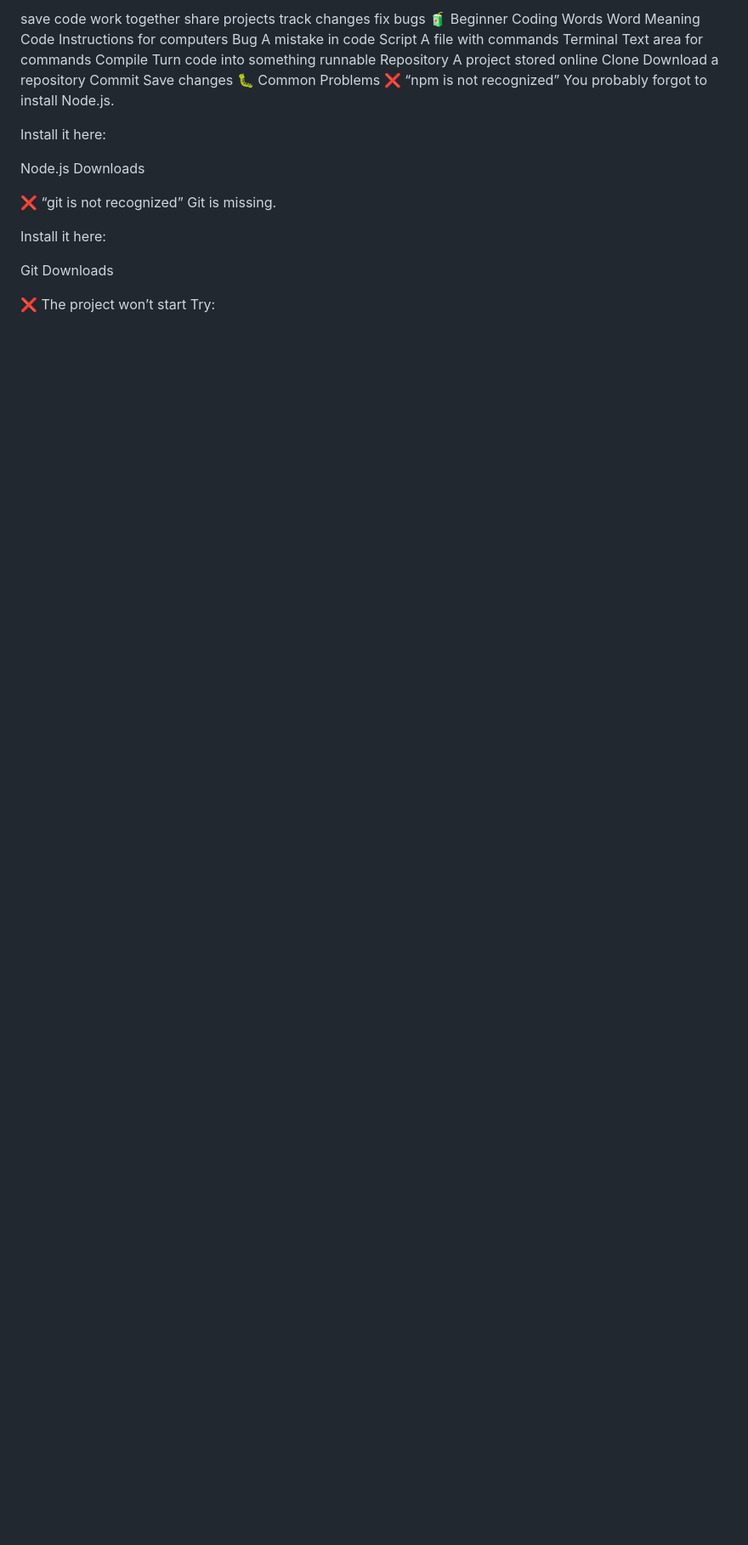
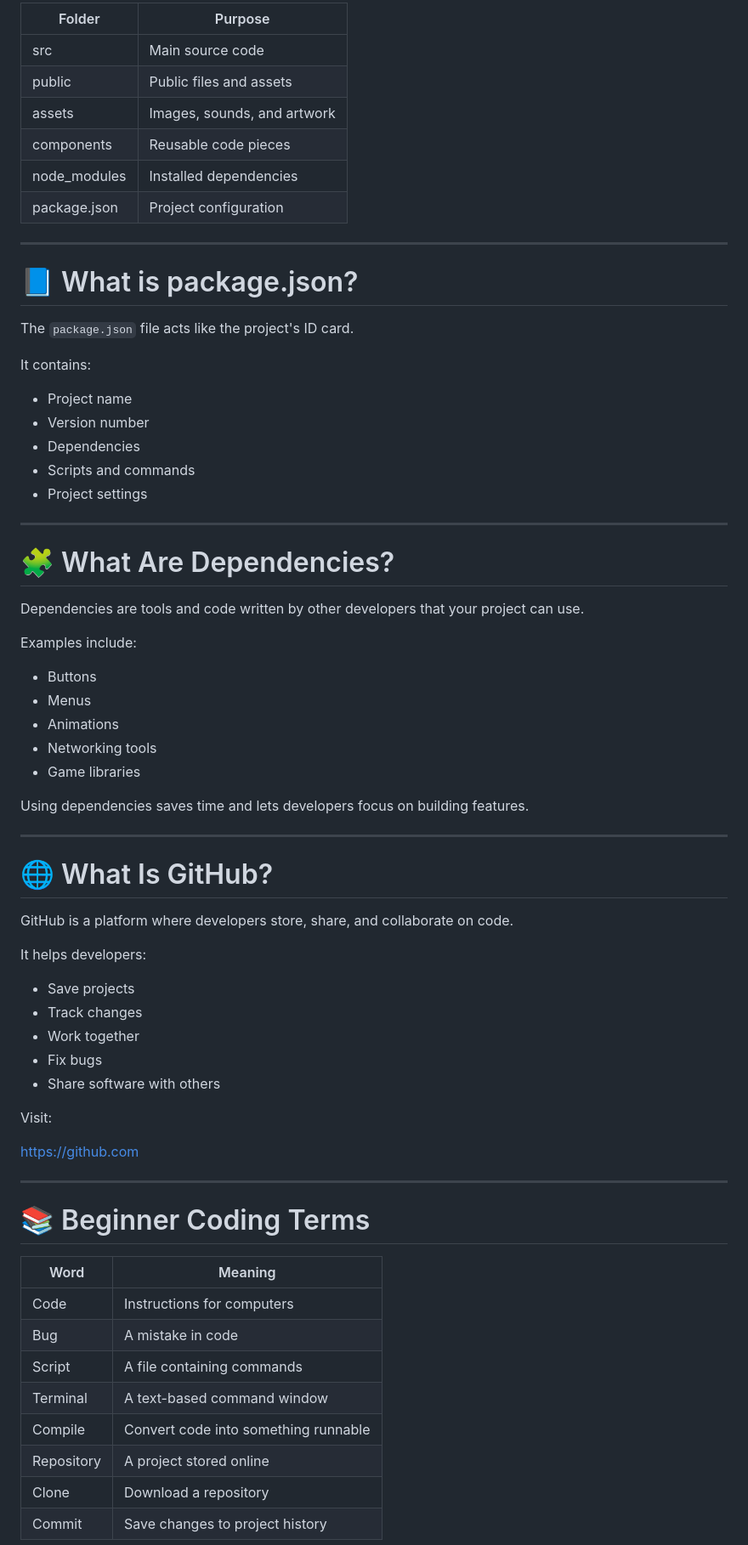
Before and after one commit to lukemalpica/Buker-League, a Markdown page: README.md, the part around one of its changes. Shown at 85% size. GitHub-like rendering; blank space fills up the shorter version.

```diff
--- a/README.md
+++ b/README.md
@@ -148,34 +167,73 @@ It helps people:
 
-save code
-work together
-share projects
-track changes
-fix bugs
-🧃 Beginner Coding Words
-Word	Meaning
-Code	Instructions for computers
-Bug	A mistake in code
-Script	A file with commands
-Terminal	Text area for commands
-Compile	Turn code into something runnable
-Repository	A project stored online
-Clone	Download a repository
-Commit	Save changes
-🐛 Common Problems
-❌ “npm is not recognized”
-You probably forgot to install Node.js.
+| Folder       | Purpose                     |
+| ------------ | --------------------------- |
+| src          | Main source code            |
+| public       | Public files and assets     |
+| assets       | Images, sounds, and artwork |
+| components   | Reusable code pieces        |
+| node_modules | Installed dependencies      |
+| package.json | Project configuration       |
 
-Install it here:
+---
 
-Node.js Downloads
+# 📘 What is package.json?
 
-❌ “git is not recognized”
-Git is missing.
+The `package.json` file acts like the project's ID card.
 
-Install it here:
+It contains:
 
-Git Downloads
+* Project name
+* Version number
+* Dependencies
+* Scripts and commands
+* Project settings
 
-❌ The project won’t start
-Try:
+---
 
+# 🧩 What Are Dependencies?
+
+Dependencies are tools and code written by other developers that your project can use.
+
+Examples include:
+
+* Buttons
+* Menus
+* Animations
+* Networking tools
+* Game libraries
+
+Using dependencies saves time and lets developers focus on building features.
+
+---
+
+# 🌐 What Is GitHub?
+
+GitHub is a platform where developers store, share, and collaborate on code.
+
+It helps developers:
+
+* Save projects
+* Track changes
+* Work together
+* Fix bugs
+* Share software with others
+
+Visit:
+
+https://github.com
+
+---
+
+# 📚 Beginner Coding Terms
+
+| Word       | Meaning                              |
+| ---------- | ------------------------------------ |
+| Code       | Instructions for computers           |
+| Bug        | A mistake in code                    |
+| Script     | A file containing commands           |
+| Terminal   | A text-based command window          |
+| Compile    | Convert code into something runnable |
+| Repository | A project stored online              |
+| Clone      | Download a repository                |
+| Commit     | Save changes to project history      |
+
```
Also changed, not shown: other parts of README.md (+244 -151 lines).
